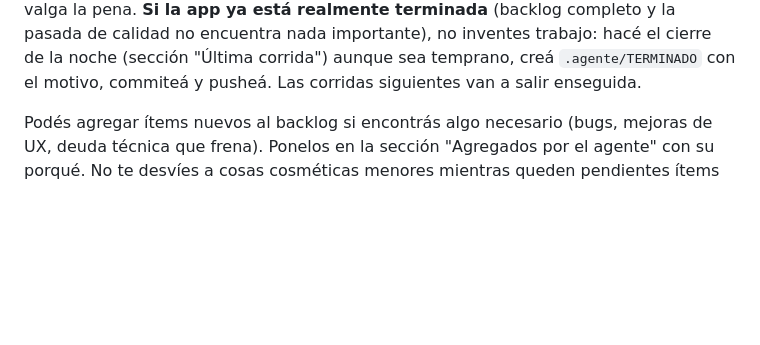
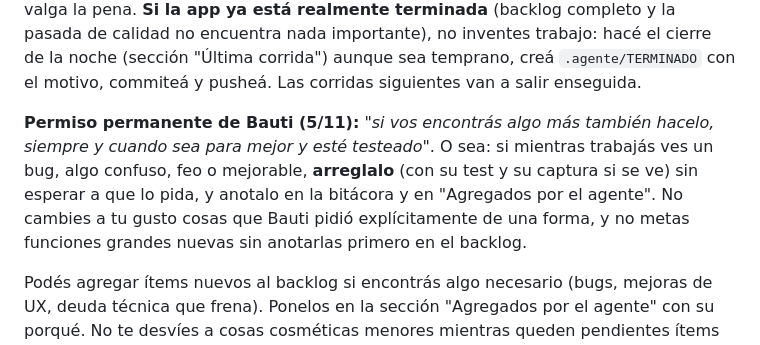
Before and after one commit to juanbautistaisaac7/aula-mi-programa, a Markdown page: CLAUDE.md, the part around the change. GitHub-like rendering; blank space fills up the shorter version.

```diff
--- a/CLAUDE.md
+++ b/CLAUDE.md
@@ -47,6 +47,8 @@ Cada corrida es una sesión nueva sin memoria de las anteriores. **La memoria so
 9. **Salir:** borrá `.agente/LOCK`, commiteá y pusheá. Nunca termines con tests en rojo en la rama.
 
 **Si el backlog está vacío (o solo quedan `[!]`), no pares: hacé una pasada de calidad.** Usá la app como Bauti desde el celular (Playwright mobile): creá materias, parciales y tareas, armá una serie, mové tareas, completalas tarde a la noche, etc. Buscá bugs, fricciones, cosas feas o confusas, casos borde sin test. Anotá lo que encuentres como ítems nuevos y arreglalos. Repetí hasta que no encuentres nada que valga la pena. **Si la app ya está realmente terminada** (backlog completo y la pasada de calidad no encuentra nada importante), no inventes trabajo: hacé el cierre de la noche (sección "Última corrida") aunque sea temprano, creá `.agente/TERMINADO` con el motivo, commiteá y pusheá. Las corridas siguientes van a salir enseguida.
+
+**Permiso permanente de Bauti (5/11):** *"si vos encontrás algo más también hacelo, siempre y cuando sea para mejor y esté testeado"*. O sea: si mientras trabajás ves un bug, algo confuso, feo o mejorable, **arreglalo** (con su test y su captura si se ve) sin esperar a que lo pida, y anotalo en la bitácora y en "Agregados por el agente". No cambies a tu gusto cosas que Bauti pidió explícitamente de una forma, y no metas funciones grandes nuevas sin anotarlas primero en el backlog.
 
 Podés agregar ítems nuevos al backlog si encontrás algo necesario (bugs, mejoras de UX, deuda técnica que frena). Ponelos en la sección "Agregados por el agente" con su porqué. No te desvíes a cosas cosméticas menores mientras queden pendientes ítems importantes.
 
```
Also changed, not shown: BACKLOG.md (+8 -0 lines).
